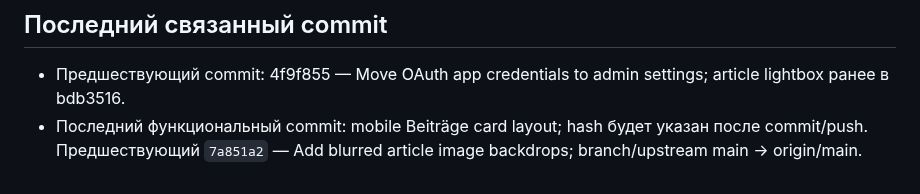
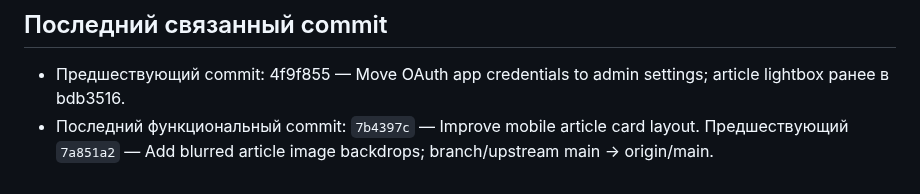
Before and after one commit to VAtapin/atapin-media, a Markdown page: PROJECT_STATUS.md, the part around the change. Drawn GitHub-style.

Commit message:
Record mobile card layout status

```diff
--- a/PROJECT_STATUS.md
+++ b/PROJECT_STATUS.md
@@ -54,4 +54,4 @@
 ## Последний связанный commit
 
 - Предшествующий commit: 4f9f855 — Move OAuth app credentials to admin settings; article lightbox ранее в bdb3516.
-- Последний функциональный commit: mobile Beiträge card layout; hash будет указан после commit/push. Предшествующий `7a851a2` — Add blurred article image backdrops; branch/upstream main → origin/main.
+- Последний функциональный commit: `7b4397c` — Improve mobile article card layout. Предшествующий `7a851a2` — Add blurred article image backdrops; branch/upstream main → origin/main.
```
